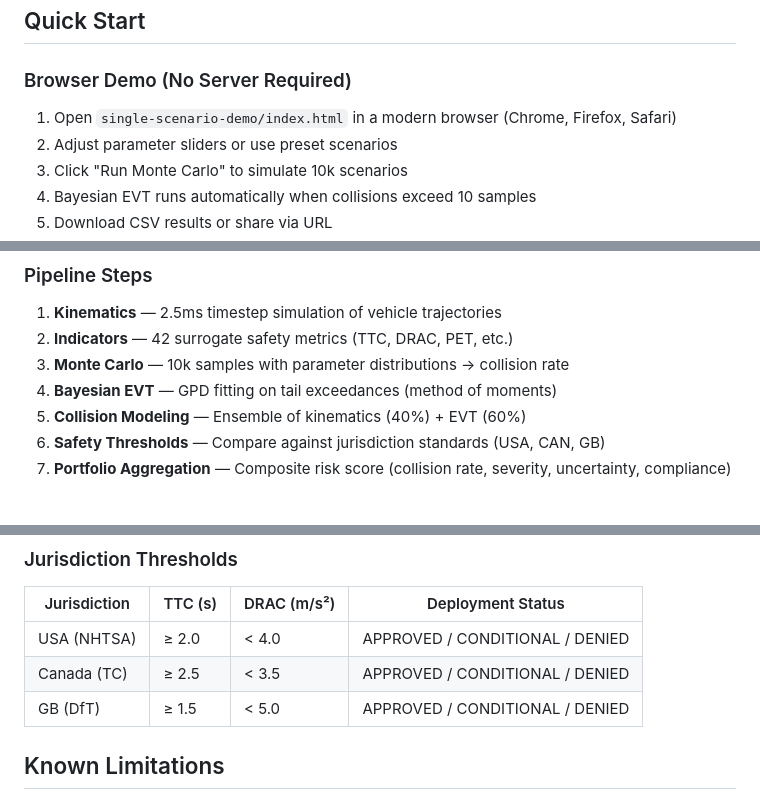
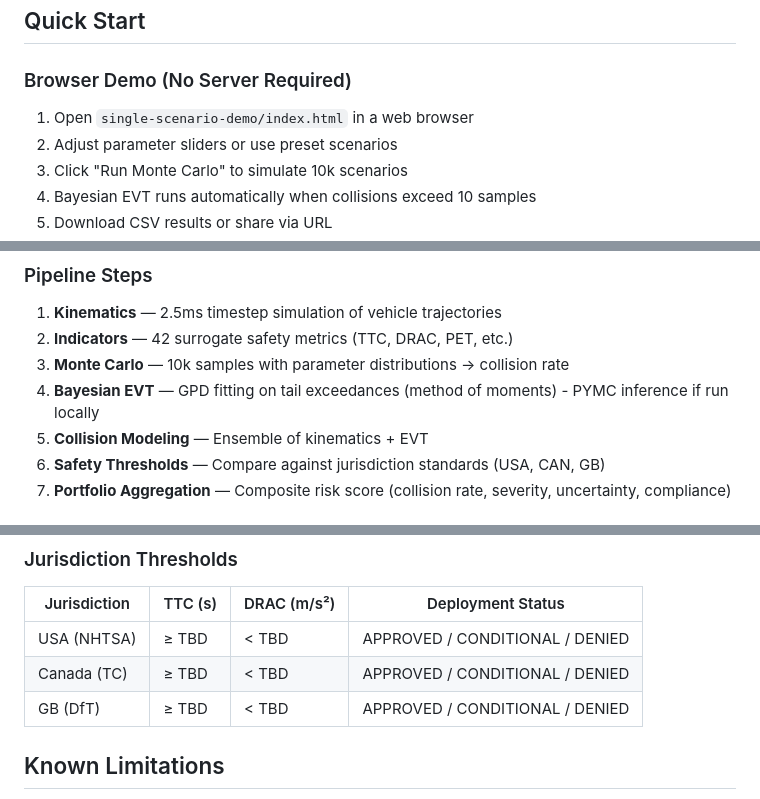
Before and after one commit to Akamel01/AV_Safety, a Markdown page: README.md, 3 parts joined by grey strips. Drawn GitHub-style.

```diff
--- a/README.md
+++ b/README.md
@@ -14,7 +14,7 @@ AV-Safety is a research initiative aimed at developing a hierarchical, data-driv
 
 ### Browser Demo (No Server Required)
 
-1. Open `single-scenario-demo/index.html` in a modern browser (Chrome, Firefox, Safari)
+1. Open `single-scenario-demo/index.html` in a web browser
 2. Adjust parameter sliders or use preset scenarios
 3. Click "Run Monte Carlo" to simulate 10k scenarios
 4. Bayesian EVT runs automatically when collisions exceed 10 samples
@@ -90,8 +90,8 @@ AV_Safety/
 1. **Kinematics** — 2.5ms timestep simulation of vehicle trajectories
 2. **Indicators** — 42 surrogate safety metrics (TTC, DRAC, PET, etc.)
 3. **Monte Carlo** — 10k samples with parameter distributions → collision rate
-4. **Bayesian EVT** — GPD fitting on tail exceedances (method of moments)
-5. **Collision Modeling** — Ensemble of kinematics (40%) + EVT (60%)
+4. **Bayesian EVT** — GPD fitting on tail exceedances (method of moments) - PYMC inference if run locally
+5. **Collision Modeling** — Ensemble of kinematics + EVT
 6. **Safety Thresholds** — Compare against jurisdiction standards (USA, CAN, GB)
 7. **Portfolio Aggregation** — Composite risk score (collision rate, severity, uncertainty, compliance)
 
@@ -108,9 +108,9 @@ AV_Safety/
 
 | Jurisdiction | TTC (s) | DRAC (m/s²) | Deployment Status |
 |-------------|---------|-------------|-------------------|
-| USA (NHTSA) | ≥ 2.0 | < 4.0 | APPROVED / CONDITIONAL / DENIED |
-| Canada (TC) | ≥ 2.5 | < 3.5 | APPROVED / CONDITIONAL / DENIED |
-| GB (DfT) | ≥ 1.5 | < 5.0 | APPROVED / CONDITIONAL / DENIED |
+| USA (NHTSA) | ≥ TBD | < TBD | APPROVED / CONDITIONAL / DENIED |
+| Canada (TC) | ≥ TBD | < TBD | APPROVED / CONDITIONAL / DENIED |
+| GB (DfT) | ≥ TBD | < TBD | APPROVED / CONDITIONAL / DENIED |
 
 ## Known Limitations
 
```
